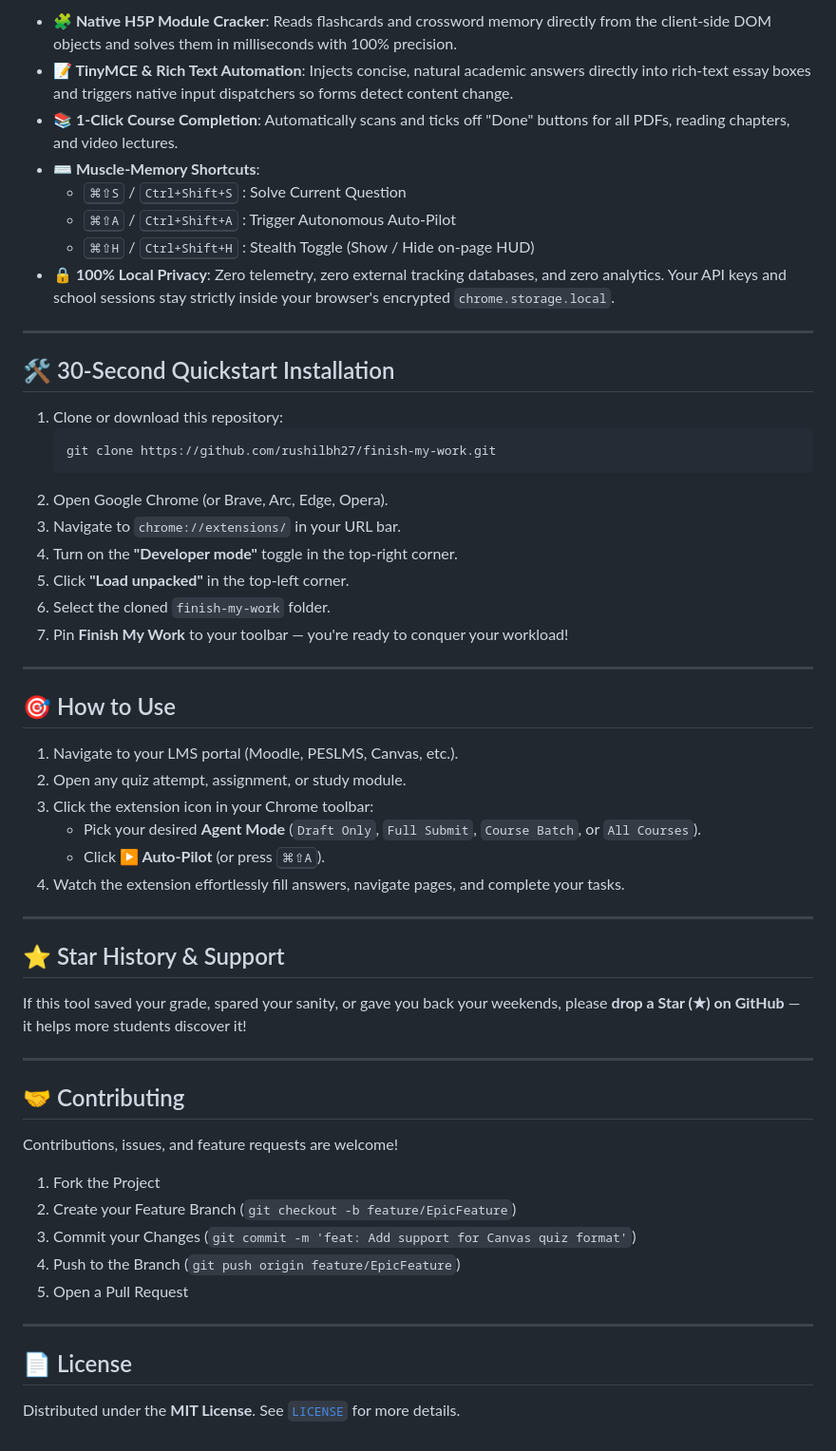
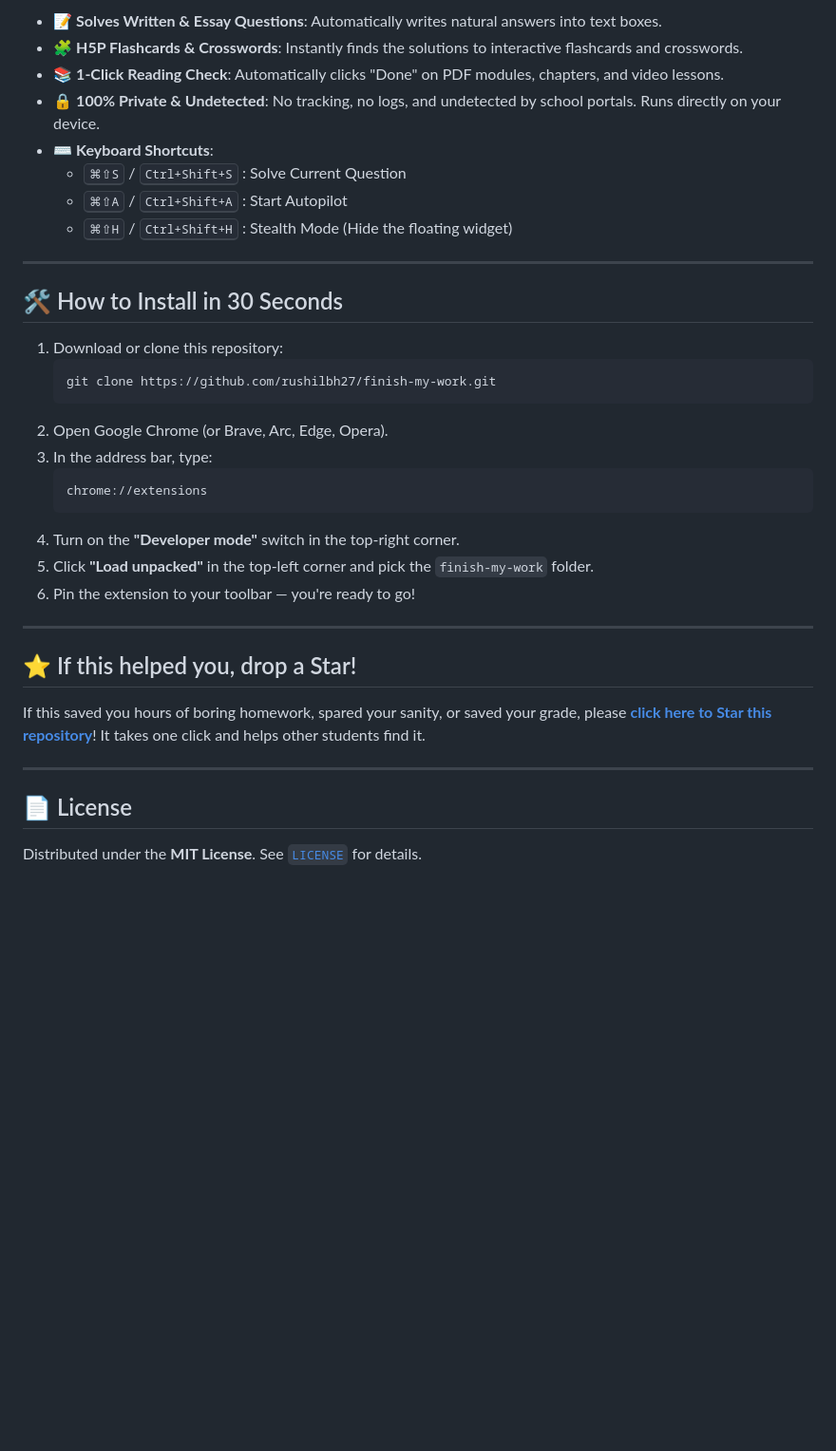
Before and after one commit to rushilbh27/finish-my-work, a Markdown page: README.md, the part around the change printed below. Shown: that part at 95% size. Drawn GitHub-style; blank space fills up the shorter version.

````diff
--- a/README.md
+++ b/README.md
@@ -64,59 +66,38 @@ Finish My Work never leaves you stranded with a broken rate limit or expired tri
 
-- **🧩 Native H5P Module Cracker**: Reads flashcards and crossword memory directly from the client-side DOM objects and solves them in milliseconds with 100% precision.
-- **📝 TinyMCE & Rich Text Automation**: Injects concise, natural academic answers directly into rich-text essay boxes and triggers native input dispatchers so forms detect content change.
-- **📚 1-Click Course Completion**: Automatically scans and ticks off "Done" buttons for all PDFs, reading chapters, and video lectures.
-- **⌨️ Muscle-Memory Shortcuts**:
+- 📝 **Solves Written & Essay Questions**: Automatically writes natural answers into text boxes.
+- 🧩 **H5P Flashcards & Crosswords**: Instantly finds the solutions to interactive flashcards and crosswords.
+- 📚 **1-Click Reading Check**: Automatically clicks "Done" on PDF modules, chapters, and video lessons.
+- 🔒 **100% Private & Undetected**: No tracking, no logs, and undetected by school portals. Runs directly on your device.
+- ⌨️ **Keyboard Shortcuts**:
   - <kbd>⌘⇧S</kbd> / <kbd>Ctrl+Shift+S</kbd> : Solve Current Question
-  - <kbd>⌘⇧A</kbd> / <kbd>Ctrl+Shift+A</kbd> : Trigger Autonomous Auto-Pilot
-  - <kbd>⌘⇧H</kbd> / <kbd>Ctrl+Shift+H</kbd> : Stealth Toggle (Show / Hide on-page HUD)
-- **🔒 100% Local Privacy**: Zero telemetry, zero external tracking databases, and zero analytics. Your API keys and school sessions stay strictly inside your browser's encrypted `chrome.storage.local`.
+  - <kbd>⌘⇧A</kbd> / <kbd>Ctrl+Shift+A</kbd> : Start Autopilot
+  - <kbd>⌘⇧H</kbd> / <kbd>Ctrl+Shift+H</kbd> : Stealth Mode (Hide the floating widget)
 
 ---
 
-## 🛠️ 30-Second Quickstart Installation
+## 🛠️ How to Install in 30 Seconds
 
-1. Clone or download this repository:
+1. Download or clone this repository:
    ```bash
    git clone https://github.com/rushilbh27/finish-my-work.git
    ```
 2. Open Google Chrome (or Brave, Arc, Edge, Opera).
-3. Navigate to `chrome://extensions/` in your URL bar.
-4. Turn on the **"Developer mode"** toggle in the top-right corner.
-5. Click **"Load unpacked"** in the top-left corner.
-6. Select the cloned `finish-my-work` folder.
-7. Pin **Finish My Work** to your toolbar — you're ready to conquer your workload!
+3. In the address bar, type:
+   ```
+   chrome://extensions
+   ```
+4. Turn on the **"Developer mode"** switch in the top-right corner.
+5. Click **"Load unpacked"** in the top-left corner and pick the `finish-my-work` folder.
+6. Pin the extension to your toolbar — you're ready to go!
 
 ---
 
-## 🎯 How to Use
+## ⭐ If this helped you, drop a Star!
 
-1. Navigate to your LMS portal (Moodle, PESLMS, Canvas, etc.).
-2. Open any quiz attempt, assignment, or study module.
-3. Click the extension icon in your Chrome toolbar:
-   - Pick your desired **Agent Mode** (`Draft Only`, `Full Submit`, `Course Batch`, or `All Courses`).
-   - Click **▶ Auto-Pilot** (or press <kbd>⌘⇧A</kbd>).
-4. Watch the extension effortlessly fill answers, navigate pages, and complete your tasks.
-
----
-
-## ⭐ Star History & Support
-
-If this tool saved your grade, spared your sanity, or gave you back your weekends, please **drop a Star (★) on GitHub** — it helps more students discover it!
-
----
-
-## 🤝 Contributing
-
-Contributions, issues, and feature requests are welcome!
-
-1. Fork the Project
-2. Create your Feature Branch (`git checkout -b feature/EpicFeature`)
-3. Commit your Changes (`git commit -m 'feat: Add support for Canvas quiz format'`)
-4. Push to the Branch (`git push origin feature/EpicFeature`)
-5. Open a Pull Request
+If this saved you hours of boring homework, spared your sanity, or saved your grade, please **[click here to Star this repository](https://github.com/rushilbh27/finish-my-work)**! It takes one click and helps other students find it.
 
 ---
 
 ## 📄 License
 
-Distributed under the **MIT License**. See [`LICENSE`](LICENSE) for more details.
+Distributed under the **MIT License**. See [`LICENSE`](LICENSE) for details.
````
Also changed, not shown: other parts of README.md (+33 -31 lines), assets/banner.png, 1 other file.
